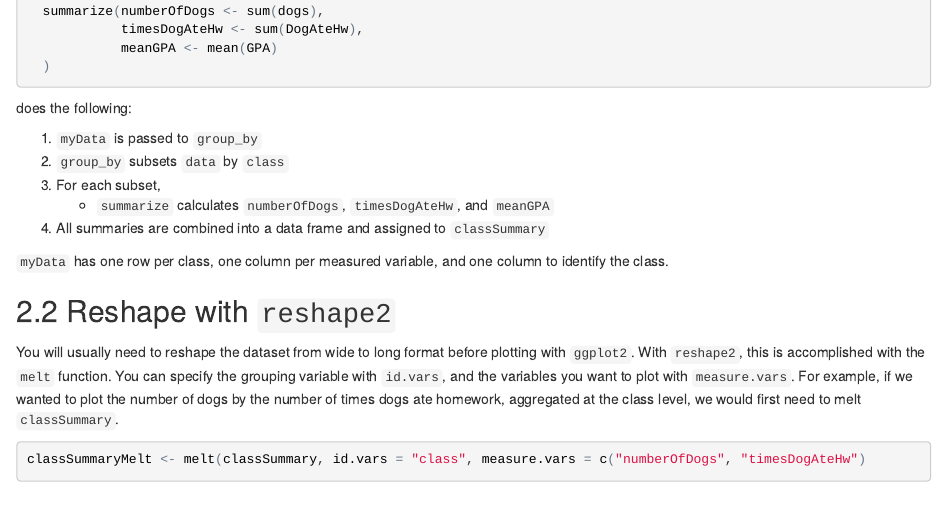
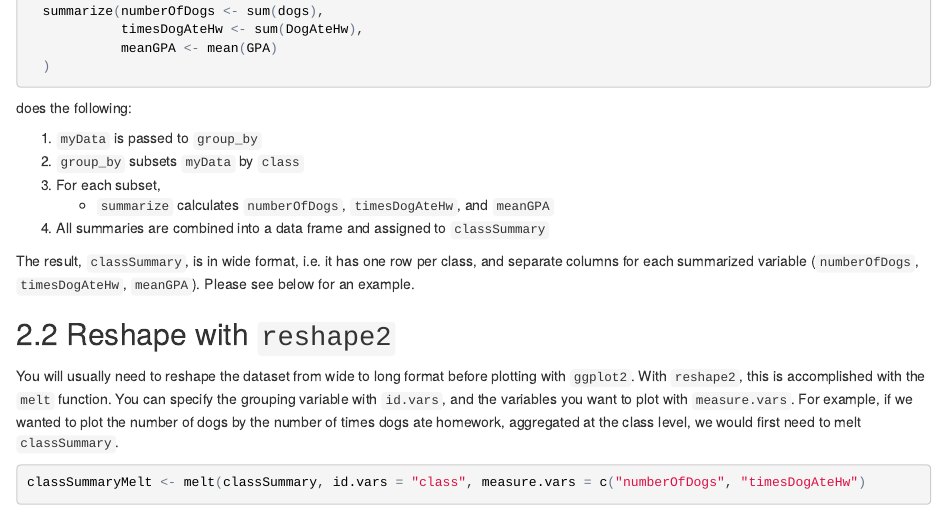
Before and after one commit to bdsegal/BSA-computing-workshop, an R Markdown document (markdown/4.split_apply_combine_plot.Rmd): the page in a window 1100 px wide, from 1030 px down. The pictures show the output file html/4.split_apply_combine_plot.html that the author committed with the source, opened offline.

Commit message:
revised split-apply tutorial

```diff
--- a/markdown/4.split_apply_combine_plot.Rmd
+++ b/markdown/4.split_apply_combine_plot.Rmd
@@ -45,12 +45,12 @@
 does the following:
 
 1. `myData` is passed to `group_by`
-2. `group_by` subsets `data` by `class`
+2. `group_by` subsets `myData` by `class`
 3. For each subset,
     + `summarize` calculates `numberOfDogs`, `timesDogAteHw`, and `meanGPA`
 4. All summaries are combined into a data frame and assigned to `classSummary`
 
-`myData` has one row per class, one column per measured variable, and one column to identify the class.
+The result, `classSummary`, is in wide format, i.e. it has one row per class, and separate columns for each summarized variable (`numberOfDogs`, `timesDogAteHw`, `meanGPA`). Please see below for an example.
 
 ## Reshape with `reshape2`
 
```
Also changed, not shown: html/4.split_apply_combine_plot.html, markdown/4.split_apply_combine_plot.Rmd (1 more changed lines).
